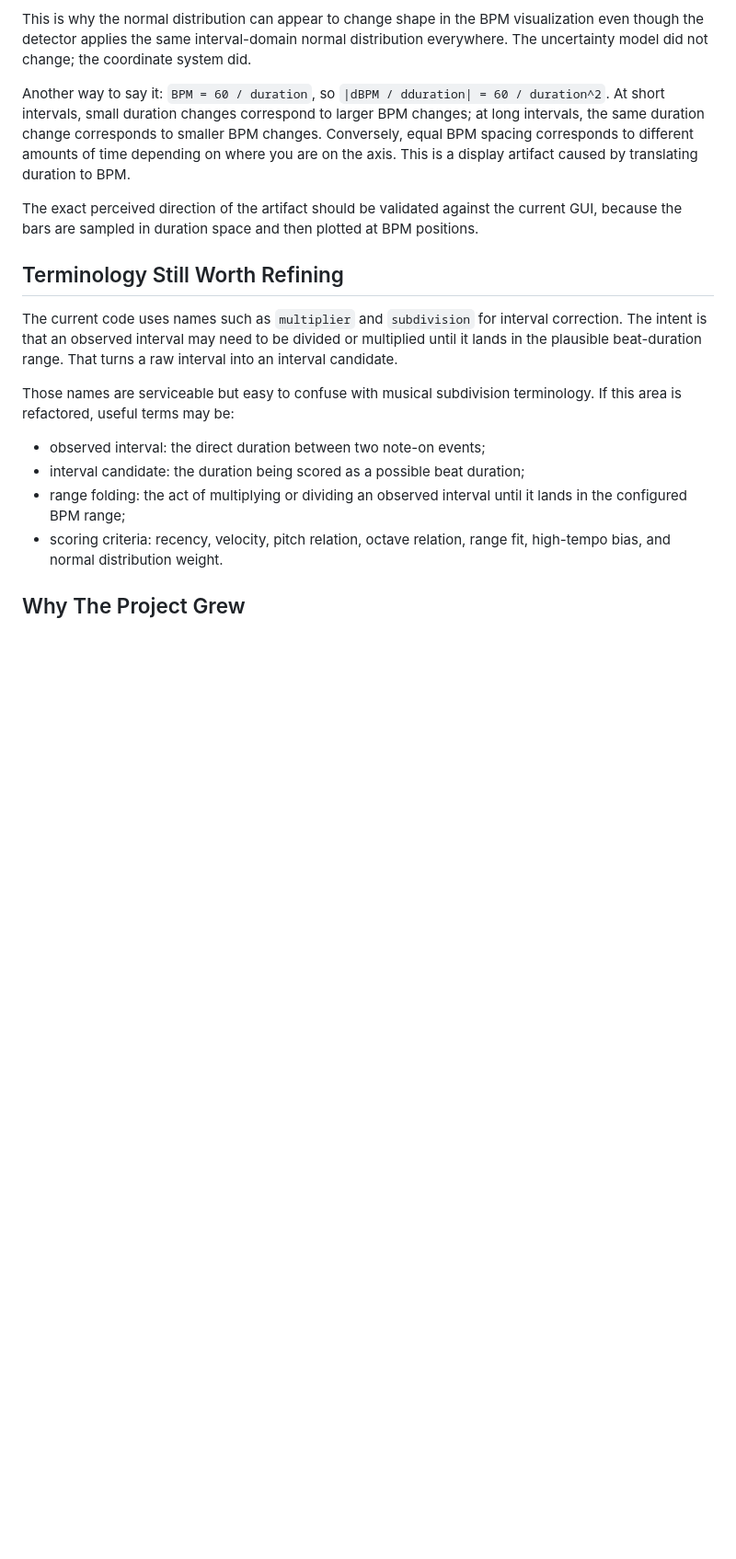
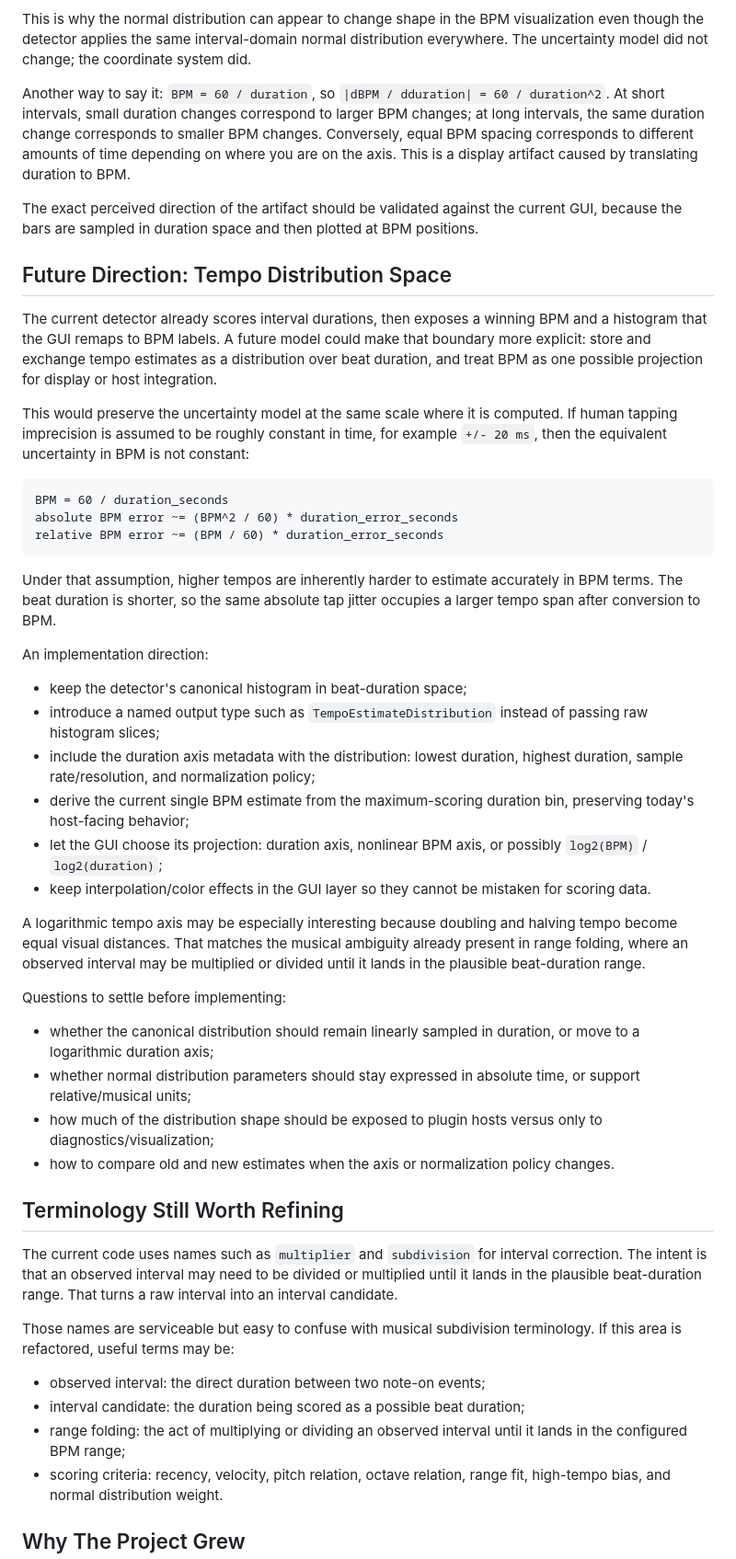
Before and after one commit to valsteen/midi_bpm_detection, a Markdown page: docs/algorithm-archaeology.md, the part around the change. Shown at 92% size. Rendered like a GitHub page; blank space fills up the shorter version.

Commit message:
Document future tempo distribution model

````diff
--- a/docs/algorithm-archaeology.md
+++ b/docs/algorithm-archaeology.md
@@ -96,6 +96,45 @@ axis. This is a display artifact caused by translating duration to BPM.
 The exact perceived direction of the artifact should be validated against the current GUI, because the bars are sampled
 in duration space and then plotted at BPM positions.
 
+## Future Direction: Tempo Distribution Space
+
+The current detector already scores interval durations, then exposes a winning BPM and a histogram that the GUI remaps
+to BPM labels. A future model could make that boundary more explicit: store and exchange tempo estimates as a
+distribution over beat duration, and treat BPM as one possible projection for display or host integration.
+
+This would preserve the uncertainty model at the same scale where it is computed. If human tapping imprecision is
+assumed to be roughly constant in time, for example `+/- 20 ms`, then the equivalent uncertainty in BPM is not constant:
+
+```text
+BPM = 60 / duration_seconds
+absolute BPM error ~= (BPM^2 / 60) * duration_error_seconds
+relative BPM error ~= (BPM / 60) * duration_error_seconds
+```
+
+Under that assumption, higher tempos are inherently harder to estimate accurately in BPM terms. The beat duration is
+shorter, so the same absolute tap jitter occupies a larger tempo span after conversion to BPM.
+
+An implementation direction:
+
+- keep the detector's canonical histogram in beat-duration space;
+- introduce a named output type such as `TempoEstimateDistribution` instead of passing raw histogram slices;
+- include the duration axis metadata with the distribution: lowest duration, highest duration, sample rate/resolution,
+  and normalization policy;
+- derive the current single BPM estimate from the maximum-scoring duration bin, preserving today's host-facing behavior;
+- let the GUI choose its projection: duration axis, nonlinear BPM axis, or possibly `log2(BPM)` / `log2(duration)`;
+- keep interpolation/color effects in the GUI layer so they cannot be mistaken for scoring data.
+
+A logarithmic tempo axis may be especially interesting because doubling and halving tempo become equal visual distances.
+That matches the musical ambiguity already present in range folding, where an observed interval may be multiplied or
+divided until it lands in the plausible beat-duration range.
+
+Questions to settle before implementing:
+
+- whether the canonical distribution should remain linearly sampled in duration, or move to a logarithmic duration axis;
+- whether normal distribution parameters should stay expressed in absolute time, or support relative/musical units;
+- how much of the distribution shape should be exposed to plugin hosts versus only to diagnostics/visualization;
+- how to compare old and new estimates when the axis or normalization policy changes.
+
 ## Terminology Still Worth Refining
 
 The current code uses names such as `multiplier` and `subdivision` for interval correction. The intent is that an
````
